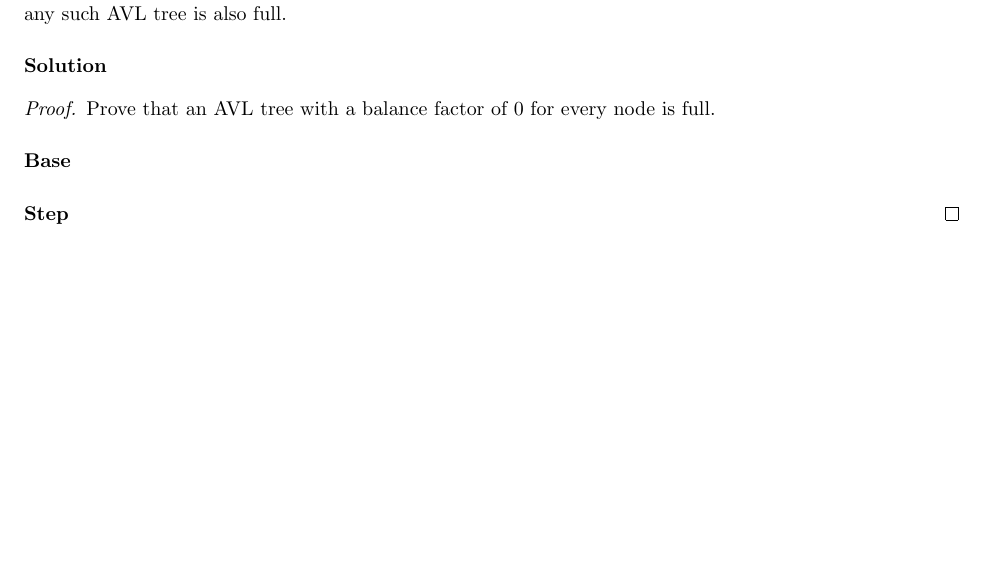
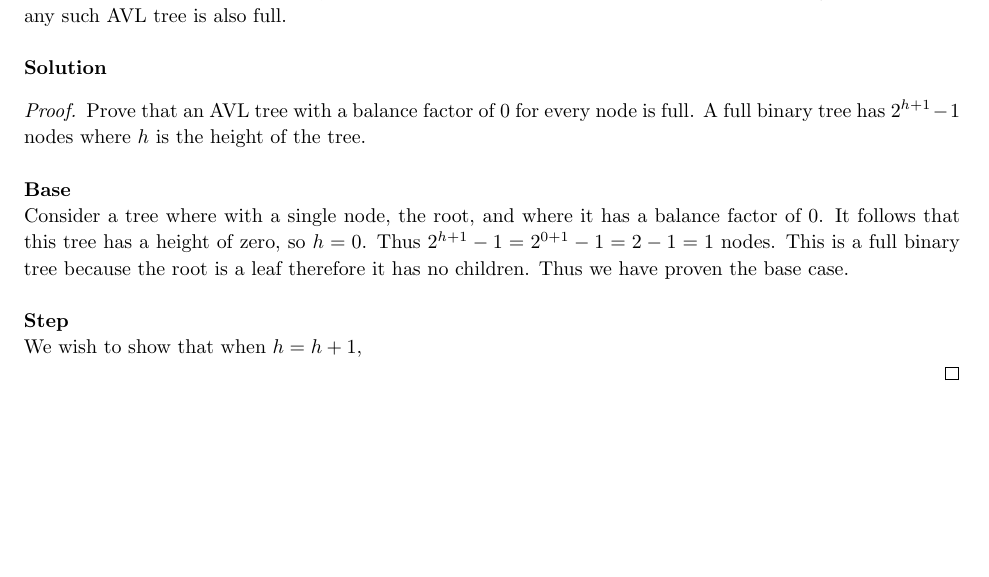
Before and after one commit to jdavis/college-fall-2013, a LaTeX problem sheet (cs311/assignment04/solution.tex): part of page 3 of 10, cut so that both start at the same text, the shorter picture padded with empty space. Compiled offline with pdfLaTeX.

Commit message:
Add partially wrong solution to problem 2

```diff
--- a/cs311/assignment04/solution.tex
+++ b/cs311/assignment04/solution.tex
@@ -112,13 +112,24 @@
     \textbf{Solution}
 
     \begin{proof}
-        Prove that an AVL tree with a balance factor of 0 for every node is full.
+        Prove that an AVL tree with a balance factor of 0 for every node is
+        full.  A full binary tree has \(2^{h + 1} - 1\) nodes where \(h\) is the
+        height of the tree.
         \\
 
         \textbf{Base}
+
+        Consider a tree where with a single node, the root, and where it has a
+        balance factor of 0. It follows that this tree has a height of zero, so
+        \(h = 0\). Thus \(2^{h + 1} - 1 = 2^{0 + 1} - 1 = 2 - 1 = 1\) nodes.
+        This is a full binary tree because the root is a leaf therefore it has
+        no children. Thus we have proven the base case.
         \\
 
         \textbf{Step}
+
+        We wish to show that when \(h = h + 1\),
+
     \end{proof}
 \end{homeworkProblem}
 
```
